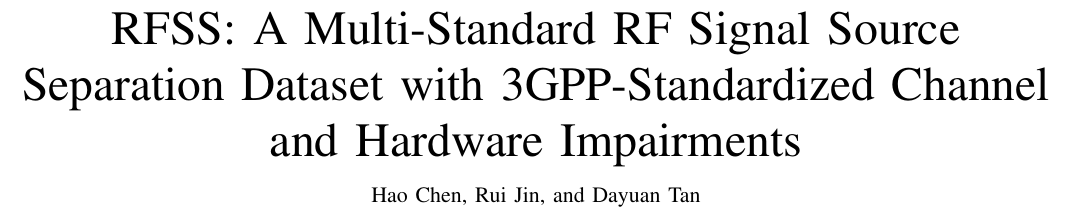
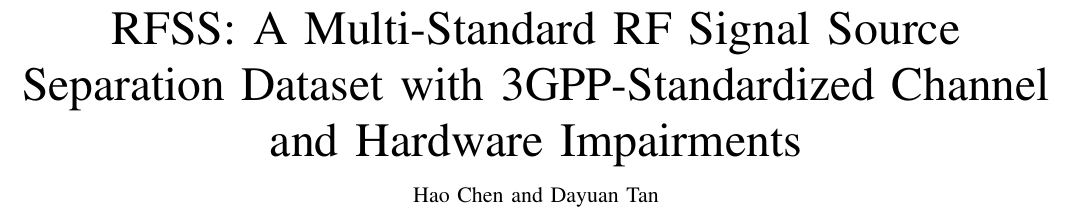
Before and after one commit to chenhao1umbc/dataset_RFSS, a LaTeX paper (paper/revised_paper.tex): part of page 1 of 13, cut so that both start at the same text. Compiled offline with pdfLaTeX; a missing font is replaced by an installed copy or a similar font; a LaTeX package or settings file that is missing is left out.

Commit message:
Paper: author list is Hao Chen and Dayuan Tan (decision recorded in ACTION_PLAN section 3)
Co-Authored-By: Claude Sonnet 5.5 <noreply@anthropic.com>
Claude-Session: https://claude.ai/code/session_01Y1b6BCktu4cZuMz93hJpj2

```diff
--- a/paper/revised_paper.tex
+++ b/paper/revised_paper.tex
@@ -15,8 +15,8 @@
 \title{RFSS: A Multi-Standard RF Signal Source Separation Dataset
 with 3GPP-Standardized Channel and Hardware Impairments}
 
-\author{Hao~Chen,~Rui~Jin,~and~Dayuan~Tan%
-\thanks{H.~Chen, R.~Jin, and D.~Tan are with the Department of Electrical
+\author{Hao~Chen~and~Dayuan~Tan%
+\thanks{H.~Chen and D.~Tan are with the Department of Electrical
 Engineering. (\textit{Manuscript submitted 2026.})}%
 }
 
```
